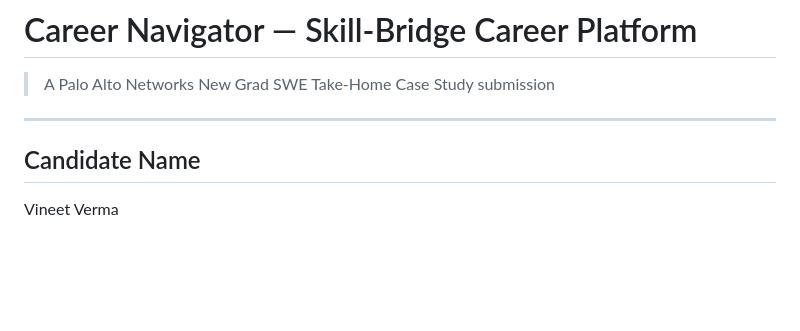
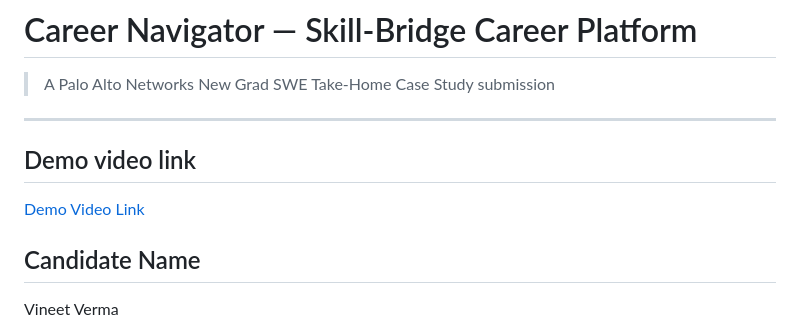
Before and after one commit to vineet-v22/career-navigator, a Markdown page: README.md, the part around the change. GitHub-like rendering; blank space fills up the shorter version.

Commit message:
Demo Video Link Added

```diff
--- a/README.md
+++ b/README.md
@@ -3,6 +3,9 @@
 > A Palo Alto Networks New Grad SWE Take-Home Case Study submission
 
 ---
+
+## Demo video link
+[Demo Video Link](https://youtu.be/MyA5HzolSaM)
 
 ## Candidate Name
 Vineet Verma
```
